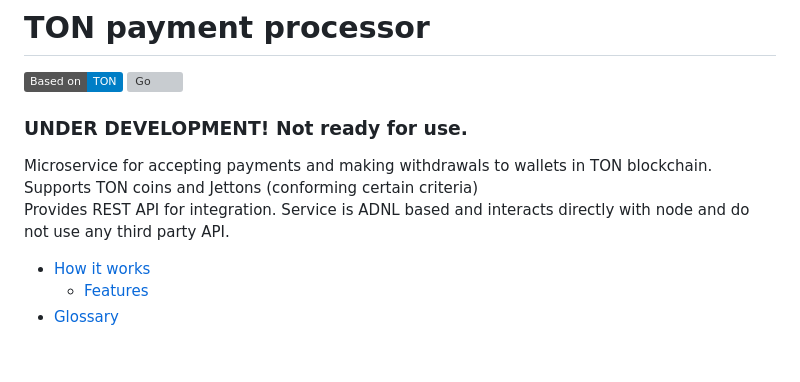
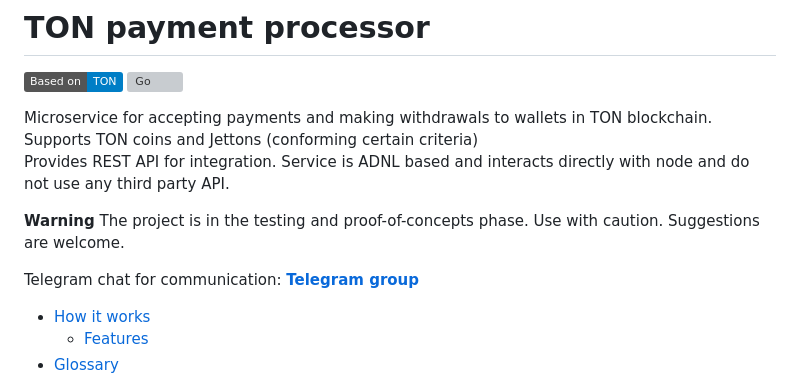
Before and after one commit to gobicycle/bicycle, a Markdown page: README.md, the part around the change. GitHub-like rendering; badges without logos; blank space fills up the shorter version; grey boxes are pictures that could not be loaded.

```diff
--- a/README.md
+++ b/README.md
@@ -3,12 +3,14 @@
 [![Based on TON][ton-svg]][ton]
 [![Go](https://github.com/gobicycle/ton-payment-processor/actions/workflows/go.yml/badge.svg)](https://github.com/gobicycle/ton-payment-processor/actions/workflows/go.yml)
 
-### UNDER DEVELOPMENT! Not ready for use.
-
 Microservice for accepting payments and making withdrawals to wallets in TON blockchain.
 Supports TON coins and Jettons (conforming certain criteria)
 Provides REST API for integration.
 Service is ADNL based and interacts directly with node and do not use any third party API.
+
+**Warning** The project is in the testing and proof-of-concepts phase. Use with caution. Suggestions are welcome.
+
+Telegram chat for communication: **[Telegram group](https://t.me/tonbicycle)**
 
 - [How it works](#How-it-works)
   - [Features](#Features)
```
